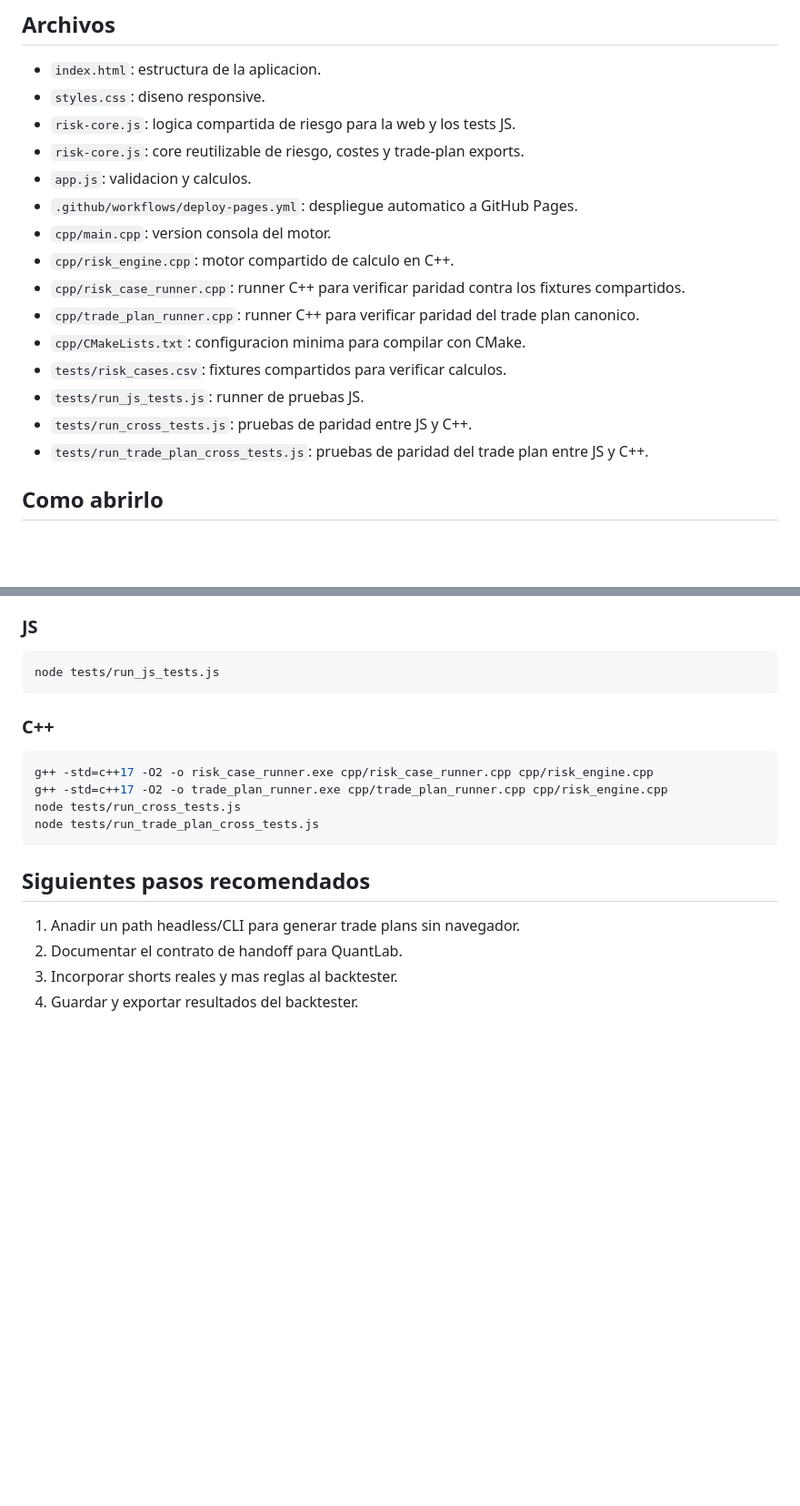
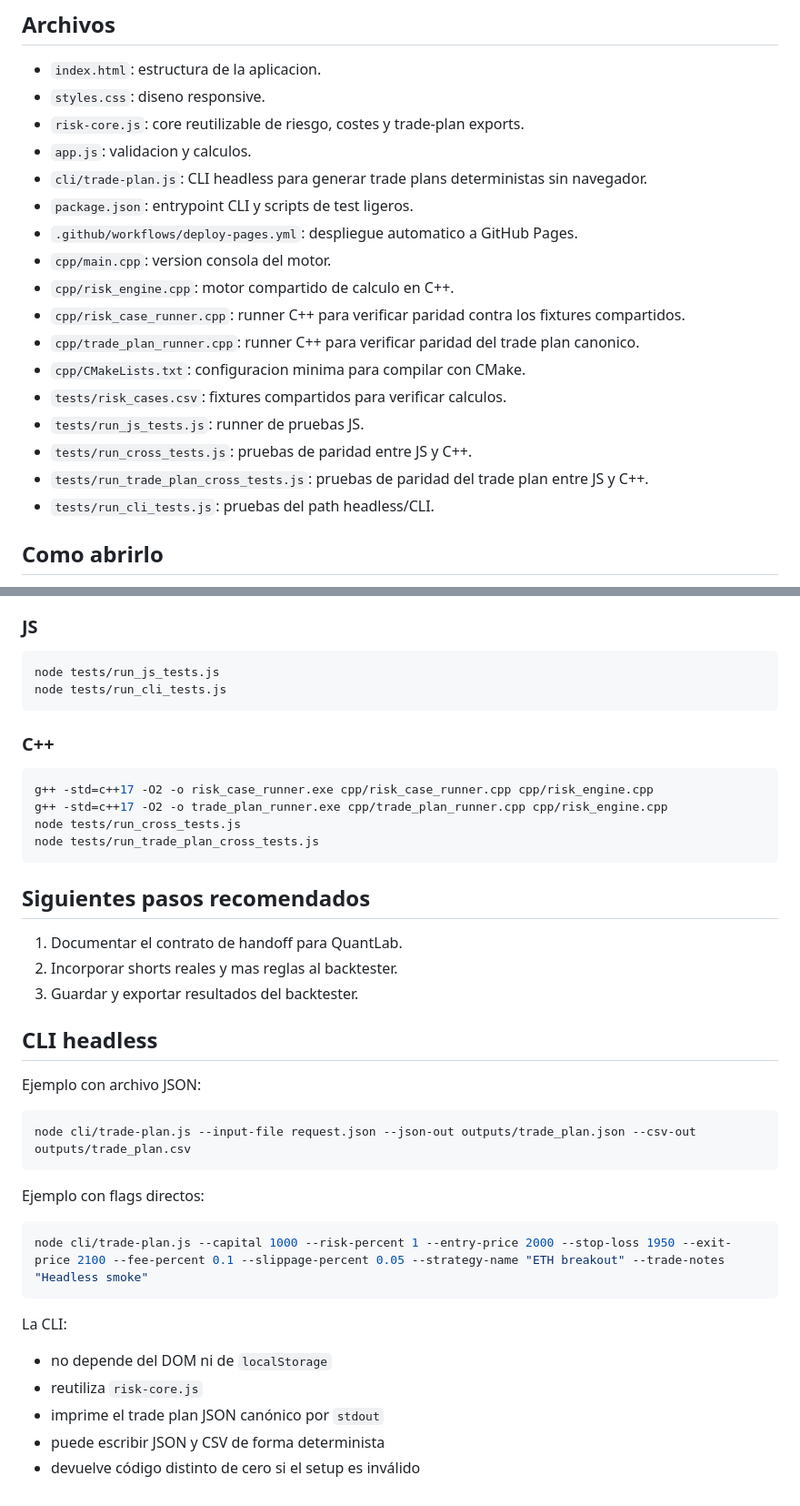
Before and after one commit to Whiteks1/calculadora_riego_trading, a Markdown page: README.md, 2 parts joined by grey strips. Shown at 91% size. GitHub-like rendering; blank space fills up the shorter version.

Commit message:
docs(cli): document headless trade plan usage

````diff
--- a/README.md
+++ b/README.md
@@ -32,9 +32,10 @@ El repositorio tambien empieza a actuar como un **pre-trade risk workbench** reu
 
 - `index.html`: estructura de la aplicacion.
 - `styles.css`: diseno responsive.
-- `risk-core.js`: logica compartida de riesgo para la web y los tests JS.
 - `risk-core.js`: core reutilizable de riesgo, costes y trade-plan exports.
 - `app.js`: validacion y calculos.
+- `cli/trade-plan.js`: CLI headless para generar trade plans deterministas sin navegador.
+- `package.json`: entrypoint CLI y scripts de test ligeros.
 - `.github/workflows/deploy-pages.yml`: despliegue automatico a GitHub Pages.
 - `cpp/main.cpp`: version consola del motor.
 - `cpp/risk_engine.cpp`: motor compartido de calculo en C++.
@@ -45,6 +46,7 @@ El repositorio tambien empieza a actuar como un **pre-trade risk workbench** reu
 - `tests/run_js_tests.js`: runner de pruebas JS.
 - `tests/run_cross_tests.js`: pruebas de paridad entre JS y C++.
 - `tests/run_trade_plan_cross_tests.js`: pruebas de paridad del trade plan entre JS y C++.
+- `tests/run_cli_tests.js`: pruebas del path headless/CLI.
 
 ## Como abrirlo
 
@@ -102,6 +104,7 @@ cmake --build cpp/build --config Release
 
 ```bash
 node tests/run_js_tests.js
+node tests/run_cli_tests.js
 ```
 
 ### C++
@@ -115,7 +118,28 @@ node tests/run_trade_plan_cross_tests.js
 
 ## Siguientes pasos recomendados
 
-1. Anadir un path headless/CLI para generar trade plans sin navegador.
-2. Documentar el contrato de handoff para QuantLab.
-3. Incorporar shorts reales y mas reglas al backtester.
-4. Guardar y exportar resultados del backtester.
+1. Documentar el contrato de handoff para QuantLab.
+2. Incorporar shorts reales y mas reglas al backtester.
+3. Guardar y exportar resultados del backtester.
+
+## CLI headless
+
+Ejemplo con archivo JSON:
+
+```bash
+node cli/trade-plan.js --input-file request.json --json-out outputs/trade_plan.json --csv-out outputs/trade_plan.csv
+```
+
+Ejemplo con flags directos:
+
+```bash
+node cli/trade-plan.js --capital 1000 --risk-percent 1 --entry-price 2000 --stop-loss 1950 --exit-price 2100 --fee-percent 0.1 --slippage-percent 0.05 --strategy-name "ETH breakout" --trade-notes "Headless smoke"
+```
+
+La CLI:
+
+- no depende del DOM ni de `localStorage`
+- reutiliza `risk-core.js`
+- imprime el trade plan JSON canónico por `stdout`
+- puede escribir JSON y CSV de forma determinista
+- devuelve código distinto de cero si el setup es inválido
````
